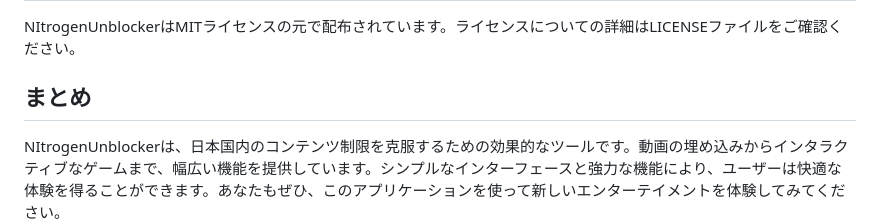
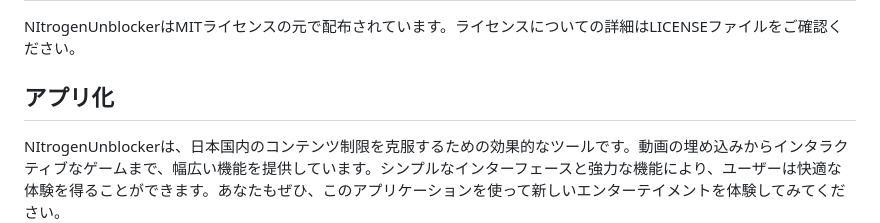
Before and after one commit to Minotaur-ZAOU/NItrogen, a Markdown page: README.md, the part around the change. GitHub-like rendering.

```diff
--- a/README.md
+++ b/README.md
@@ -67,7 +67,7 @@ JavaScriptはアプリケーションの主なロジックを制御し、ユー
 
 NItrogenUnblockerはMITライセンスの元で配布されています。ライセンスについての詳細はLICENSEファイルをご確認ください。
 
-## まとめ
+## アプリ化
 
 NItrogenUnblockerは、日本国内のコンテンツ制限を克服するための効果的なツールです。動画の埋め込みからインタラクティブなゲームまで、幅広い機能を提供しています。シンプルなインターフェースと強力な機能により、ユーザーは快適な体験を得ることができます。あなたもぜひ、このアプリケーションを使って新しいエンターテイメントを体験してみてください。
 
```
